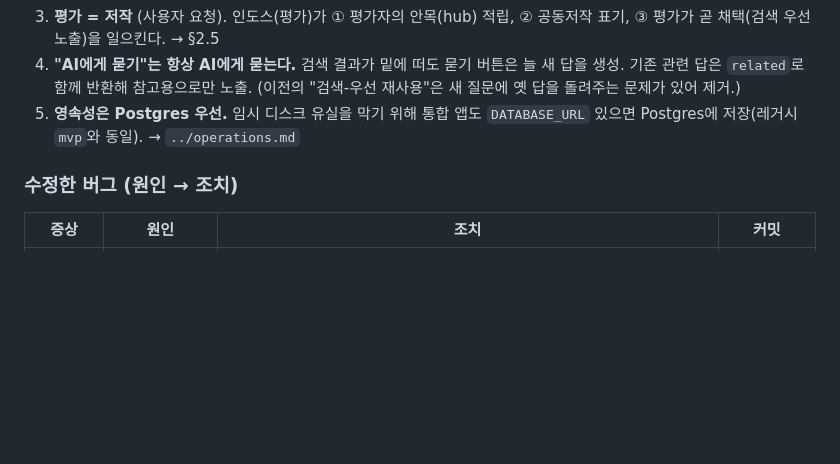
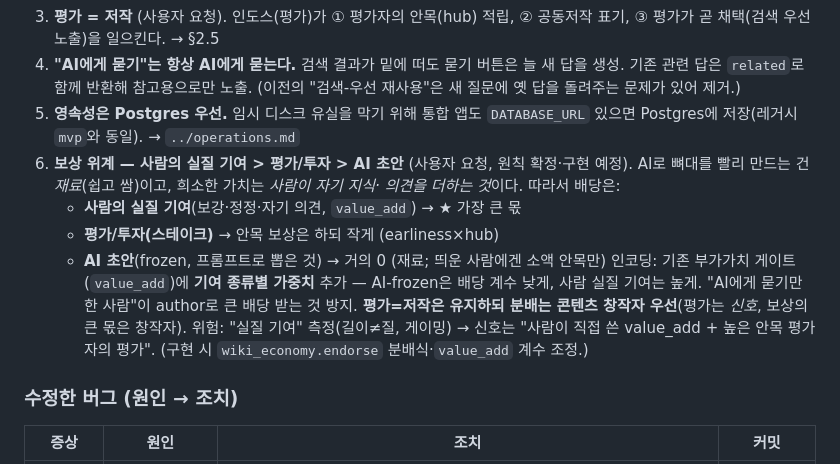
Before and after one commit to wilcoco/CAMS-KnowledgeNet, a Markdown page: docs/design/03-decisions-log.md, the part around the change. GitHub-like rendering; blank space fills up the shorter version.

Commit message:
docs(economy): 보상 위계 원칙 — 사람 실질 기여 > 평가/투자 > AI 초안
사용자 방향 결정: AI로 뼈대 빨리 만들기는 재료(쌈), 희소 가치는 사람이 자기
지식·의견을 더하는 것. 배당은 사람 실질 기여에 가장 크게, 평가/투자는 작게,
AI 초안은 거의 0. value_add 게이트에 기여 종류별 가중치 추가 예정. 평가=저작은
유지하되 분배는 콘텐츠 창작자 우선(평가=신호, 보상=창작자). 03-decisions-log 기록

```diff
--- a/docs/design/03-decisions-log.md
+++ b/docs/design/03-decisions-log.md
@@ -20,6 +20,18 @@
    "검색-우선 재사용"은 새 질문에 옛 답을 돌려주는 문제가 있어 제거.)
 5. **영속성은 Postgres 우선.** 임시 디스크 유실을 막기 위해 통합 앱도 `DATABASE_URL`
    있으면 Postgres에 저장(레거시 `mvp`와 동일). → `../operations.md`
+6. **보상 위계 — 사람의 실질 기여 > 평가/투자 > AI 초안** (사용자 요청, 원칙 확정·구현 예정).
+   AI로 뼈대를 빨리 만드는 건 *재료*(쉽고 쌈)이고, 희소한 가치는 *사람이 자기 지식·
+   의견을 더하는 것*이다. 따라서 배당은:
+   - **사람의 실질 기여**(보강·정정·자기 의견, `value_add`) → ★ 가장 큰 몫
+   - **평가/투자(스테이크)** → 안목 보상은 하되 작게 (earliness×hub)
+   - **AI 초안**(frozen, 프롬프트로 뽑은 것) → 거의 0 (재료; 띄운 사람에겐 소액 안목만)
+   인코딩: 기존 부가가치 게이트(`value_add`)에 **기여 종류별 가중치** 추가 — AI-frozen은
+   배당 계수 낮게, 사람 실질 기여는 높게. "AI에게 묻기만 한 사람"이 author로 큰 배당
+   받는 것 방지. **평가=저작은 유지하되 분배는 콘텐츠 창작자 우선**(평가는 *신호*,
+   보상의 큰 몫은 창작자). 위험: "실질 기여" 측정(길이≠질, 게이밍) → 신호는 "사람이
+   직접 쓴 value_add + 높은 안목 평가자의 평가". (구현 시 `wiki_economy.endorse`
+   분배식·`value_add` 계수 조정.)
 
 ### 수정한 버그 (원인 → 조치)
 
```
